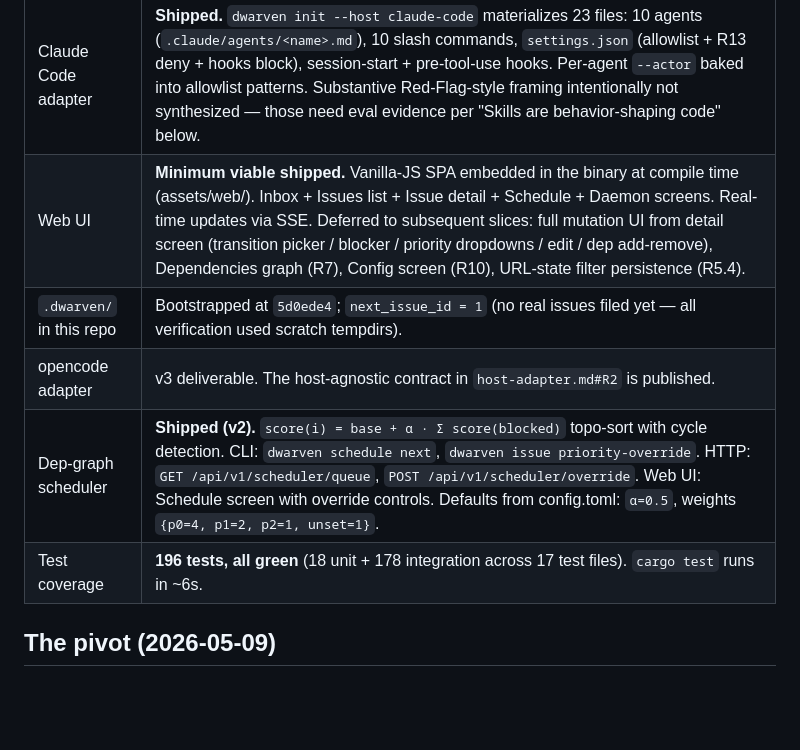
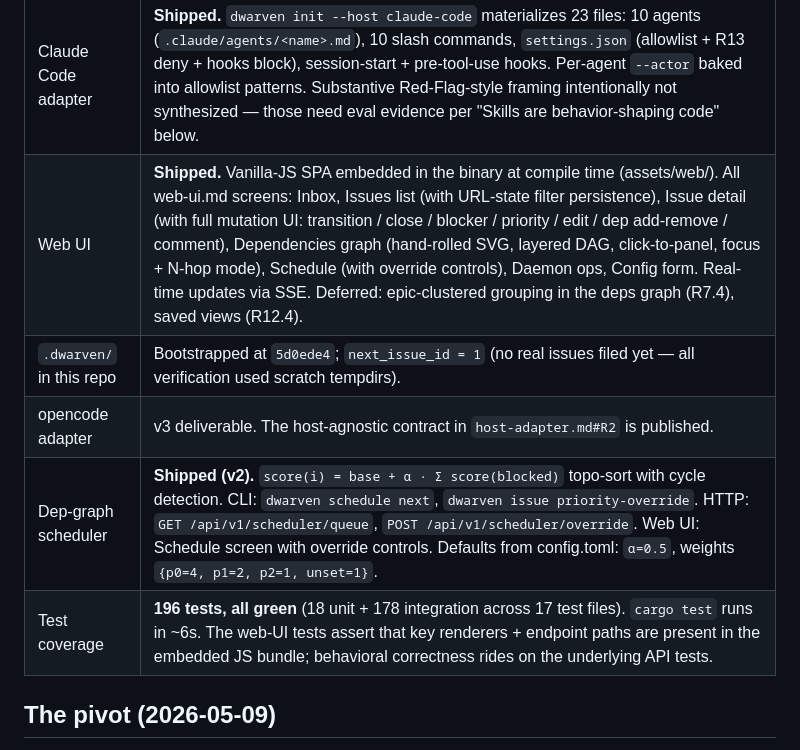
Before and after one commit to saosebastiao/dwarven, a Markdown page: CLAUDE.md, the part around the change. Rendered like a GitHub page; blank space fills up the shorter version.

Commit message:
docs(CLAUDE.md): web UI feature-complete after slice 26
The Dependencies graph view (web-ui.md#R7) closes out the last
material gap in the web-ui spec. Remaining deferred items are
spec-acknowledged stretch (epic-clustered grouping in the deps
graph; saved views).

Co-Authored-By: Claude Opus 4.7 (1M context) <noreply@anthropic.com>

```diff
--- a/CLAUDE.md
+++ b/CLAUDE.md
@@ -15,11 +15,11 @@ The full v2 architecture is documented in `README.md` and decomposed across `doc
 | Daemon | **Shipped.** PID-locked single-instance per repo, signal handling, file watcher with debounced reindex, periodic reconciliation. SQLite index byte-reproducible from files (storage-model.md#R8). |
 | HTTP API | **Shipped.** Full web-api.md surface: issues / comments / transitions / blocker / priority / dependencies / daemon / config / scheduler endpoints + SSE event stream at `/api/v1/events`. |
 | Claude Code adapter | **Shipped.** `dwarven init --host claude-code` materializes 23 files: 10 agents (`.claude/agents/<name>.md`), 10 slash commands, `settings.json` (allowlist + R13 deny + hooks block), session-start + pre-tool-use hooks. Per-agent `--actor` baked into allowlist patterns. Substantive Red-Flag-style framing intentionally not synthesized — those need eval evidence per "Skills are behavior-shaping code" below. |
-| Web UI | **Minimum viable shipped.** Vanilla-JS SPA embedded in the binary at compile time (assets/web/). Inbox + Issues list + Issue detail + Schedule + Daemon screens. Real-time updates via SSE. Deferred to subsequent slices: full mutation UI from detail screen (transition picker / blocker / priority dropdowns / edit / dep add-remove), Dependencies graph (R7), Config screen (R10), URL-state filter persistence (R5.4). |
+| Web UI | **Shipped.** Vanilla-JS SPA embedded in the binary at compile time (assets/web/). All web-ui.md screens: Inbox, Issues list (with URL-state filter persistence), Issue detail (with full mutation UI: transition / close / blocker / priority / edit / dep add-remove / comment), Dependencies graph (hand-rolled SVG, layered DAG, click-to-panel, focus + N-hop mode), Schedule (with override controls), Daemon ops, Config form. Real-time updates via SSE. Deferred: epic-clustered grouping in the deps graph (R7.4), saved views (R12.4). |
 | `.dwarven/` in this repo | Bootstrapped at `5d0ede4`; `next_issue_id = 1` (no real issues filed yet — all verification used scratch tempdirs). |
 | opencode adapter | v3 deliverable. The host-agnostic contract in `host-adapter.md#R2` is published. |
 | Dep-graph scheduler | **Shipped (v2).** `score(i) = base + α · Σ score(blocked)` topo-sort with cycle detection. CLI: `dwarven schedule next`, `dwarven issue priority-override`. HTTP: `GET /api/v1/scheduler/queue`, `POST /api/v1/scheduler/override`. Web UI: Schedule screen with override controls. Defaults from config.toml: `α=0.5`, weights `{p0=4, p1=2, p2=1, unset=1}`. |
-| Test coverage | **196 tests, all green** (18 unit + 178 integration across 17 test files). `cargo test` runs in ~6s. |
+| Test coverage | **196 tests, all green** (18 unit + 178 integration across 17 test files). `cargo test` runs in ~6s. The web-UI tests assert that key renderers + endpoint paths are present in the embedded JS bundle; behavioral correctness rides on the underlying API tests. |
 
 ## The pivot (2026-05-09)
 
```
